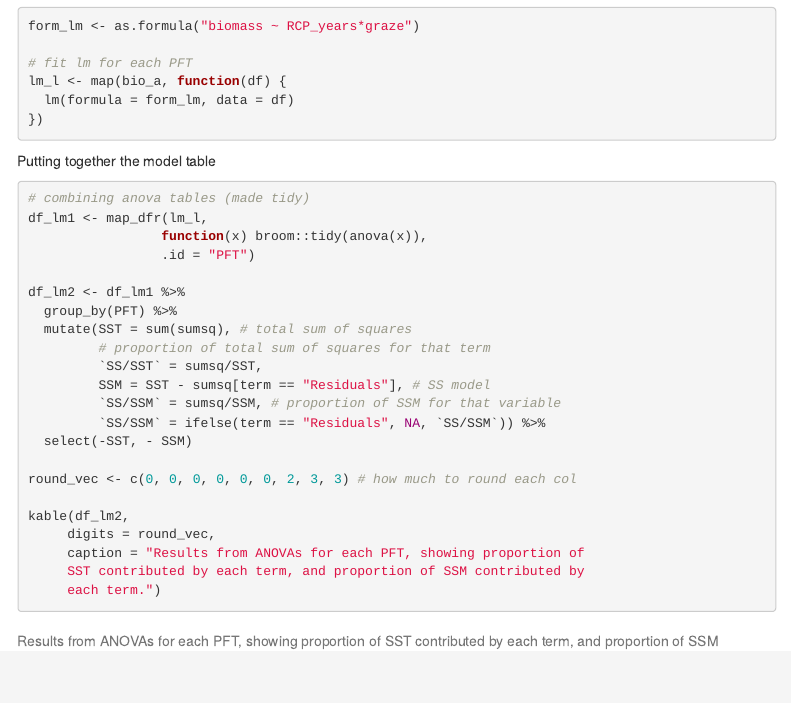
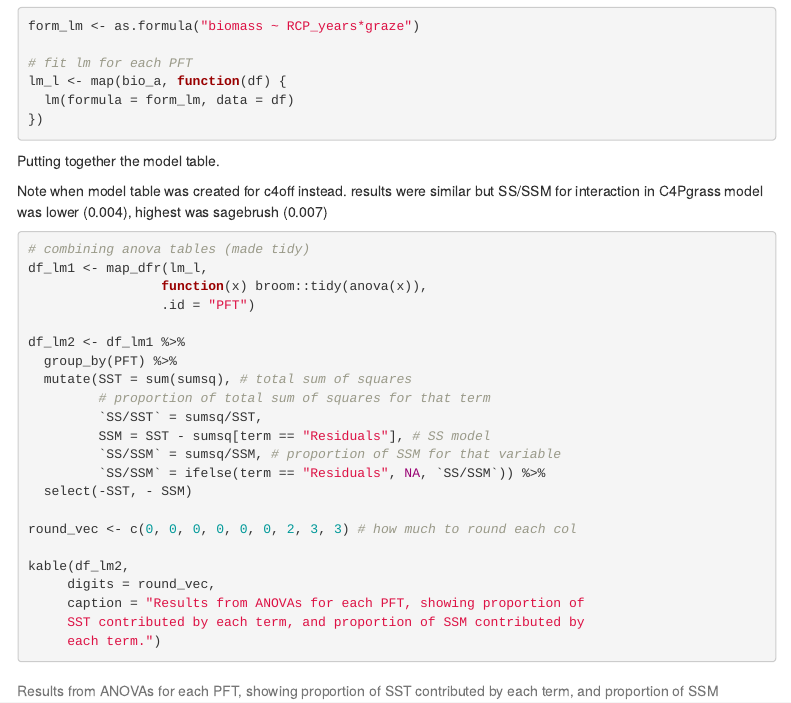
Before and after one commit to MartinHoldrege/grazing_effects, an R Markdown document (scripts/03_bio_models.Rmd): the page in a window 1100 px wide, from 590 px down. The pictures show the output file scripts/03_bio_models.html that the author committed with the source, opened offline; menus at the side of the page are left out.

Commit message:
added notes about c4off

````diff
--- a/scripts/03_bio_models.Rmd
+++ b/scripts/03_bio_models.Rmd
@@ -54,7 +54,11 @@ lm_l <- map(bio_a, function(df) {
 
 ```
 
-Putting together the model table
+Putting together the model table.
+
+Note when model table was created for c4off instead. results were similar
+but SS/SSM for interaction in C4Pgrass model was lower (0.004), highest was
+sagebrush (0.007)
 
 ```{r}
 
````
Also changed, not shown: scripts/03_bio_models.html.
